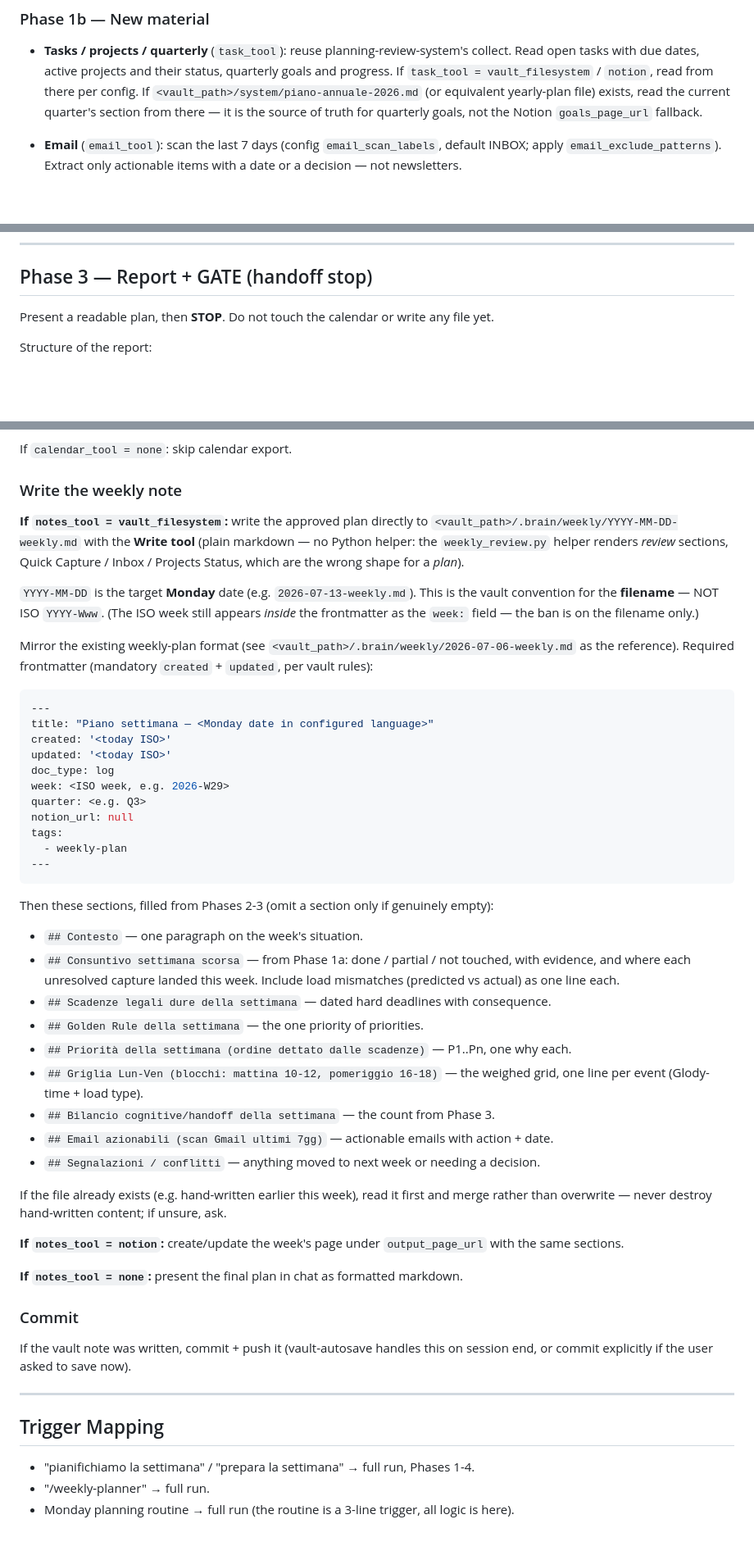
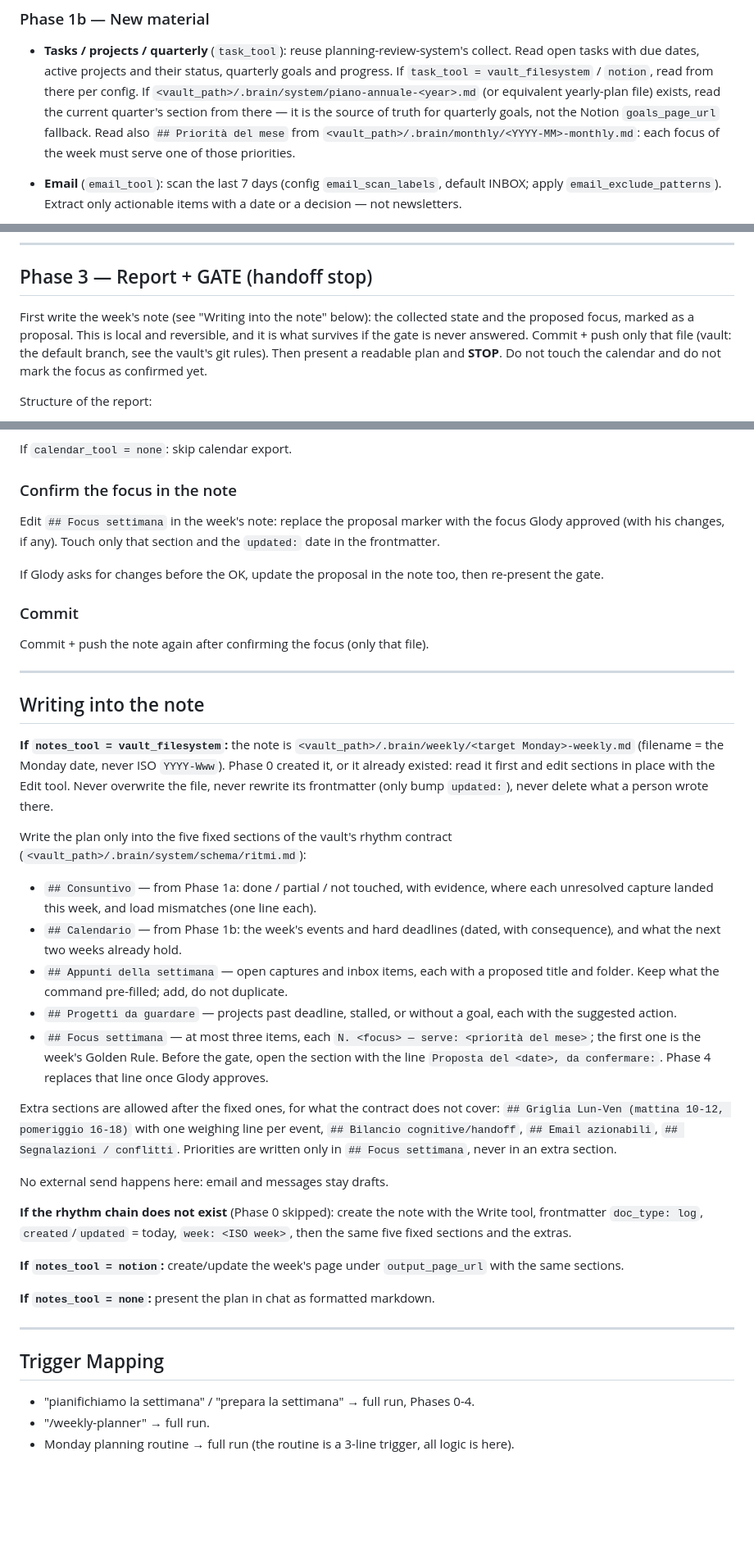
Before and after one commit to glodyfimpa/claude-skills, a Markdown page: weekly-planner/SKILL.md, 3 parts joined by grey strips. Shown at 82% size. GitHub-like rendering; blank space fills up the shorter version.

Commit message:
weekly-planner: open the week's note first, write before the gate
8 Monday runs out of 12 left no weekly file: the note was written only
after an OK that never came. Phase 0 now calls vault_lint.review apri
(exit 2 = note exists, work on it); Phase 3 writes the collected state
and the proposed focus into the five fixed sections of the vault's
rhythm contract before stopping at the gate; Phase 4 only touches the
calendar and confirms the focus. Fixes stale yearly-plan path.

Co-Authored-By: Claude Opus 5.5 <noreply@anthropic.com>

````diff
--- a/weekly-planner/SKILL.md
+++ b/weekly-planner/SKILL.md
@@ -88,9 +123,11 @@ what re-enters as open, and any load mismatch) — feeds directly into Phase 3's
 - **Tasks / projects / quarterly** (`task_tool`): reuse planning-review-system's collect.
   Read open tasks with due dates, active projects and their status, quarterly goals and
   progress. If `task_tool = vault_filesystem` / `notion`, read from there per config.
-  If `<vault_path>/system/piano-annuale-2026.md` (or equivalent yearly-plan file) exists,
-  read the current quarter's section from there — it is the source of truth for
-  quarterly goals, not the Notion `goals_page_url` fallback.
+  If `<vault_path>/.brain/system/piano-annuale-<year>.md` (or equivalent yearly-plan file)
+  exists, read the current quarter's section from there — it is the source of truth for
+  quarterly goals, not the Notion `goals_page_url` fallback. Read also
+  `## Priorità del mese` from `<vault_path>/.brain/monthly/<YYYY-MM>-monthly.md`: each
+  focus of the week must serve one of those priorities.
 - **Email** (`email_tool`): scan the last 7 days (config `email_scan_labels`, default
   INBOX; apply `email_exclude_patterns`). Extract only actionable items with a date or
   a decision — not newsletters.
@@ -171,7 +208,11 @@ with a one-line weighing (Glody-time + load type), respecting the rules above.
 
 ## Phase 3 — Report + GATE (handoff stop)
 
-Present a readable plan, then **STOP**. Do not touch the calendar or write any file yet.
+First write the week's note (see "Writing into the note" below): the collected state and
+the proposed focus, marked as a proposal. This is local and reversible, and it is what
+survives if the gate is never answered. Commit + push only that file (vault: the
+default branch, see the vault's git rules). Then present a readable plan and **STOP**. Do not
+touch the calendar and do not mark the focus as confirmed yet.
 
 Structure of the report:
 - **Consuntivo settimana scorsa** — from Phase 1a: what was done, what was partial, what
@@ -221,63 +263,63 @@ Only after explicit approval:
 
 If `calendar_tool = none`: skip calendar export.
 
-### Write the weekly note
-**If `notes_tool = vault_filesystem`:** write the approved plan directly to
-`<vault_path>/.brain/weekly/YYYY-MM-DD-weekly.md` with the **Write tool** (plain markdown — no
-Python helper: the `weekly_review.py` helper renders *review* sections, Quick
-Capture / Inbox / Projects Status, which are the wrong shape for a *plan*).
+### Confirm the focus in the note
+Edit `## Focus settimana` in the week's note: replace the proposal marker with the
+focus Glody approved (with his changes, if any). Touch only that section and the
+`updated:` date in the frontmatter.
 
-`YYYY-MM-DD` is the target **Monday** date (e.g. `2026-07-13-weekly.md`). This is the
-vault convention for the **filename** — NOT ISO `YYYY-Www`. (The ISO week still appears
-*inside* the frontmatter as the `week:` field — the ban is on the filename only.)
+If Glody asks for changes before the OK, update the proposal in the note too, then
+re-present the gate.
 
-Mirror the existing weekly-plan format (see `<vault_path>/.brain/weekly/2026-07-06-weekly.md`
-as the reference). Required frontmatter (mandatory `created` + `updated`, per vault rules):
+### Commit
+Commit + push the note again after confirming the focus (only that file).
 
-```yaml
 ---
-title: "Piano settimana — <Monday date in configured language>"
-created: '<today ISO>'
-updated: '<today ISO>'
-doc_type: log
-week: <ISO week, e.g. 2026-W29>
-quarter: <e.g. Q3>
-notion_url: null
-tags:
-  - weekly-plan
----
-```
 
-Then these sections, filled from Phases 2-3 (omit a section only if genuinely empty):
-- `## Contesto` — one paragraph on the week's situation.
-- `## Consuntivo settimana scorsa` — from Phase 1a: done / partial / not touched, with
-  evidence, and where each unresolved capture landed this week. Include load mismatches
-  (predicted vs actual) as one line each.
-- `## Scadenze legali dure della settimana` — dated hard deadlines with consequence.
-- `## Golden Rule della settimana` — the one priority of priorities.
-- `## Priorità della settimana (ordine dettato dalle scadenze)` — P1..Pn, one why each.
-- `## Griglia Lun-Ven (blocchi: mattina 10-12, pomeriggio 16-18)` — the weighed grid,
-  one line per event (Glody-time + load type).
-- `## Bilancio cognitive/handoff della settimana` — the count from Phase 3.
-- `## Email azionabili (scan Gmail ultimi 7gg)` — actionable emails with action + date.
-- `## Segnalazioni / conflitti` — anything moved to next week or needing a decision.
+## Writing into the note
 
-If the file already exists (e.g. hand-written earlier this week), read it first and
-merge rather than overwrite — never destroy hand-written content; if unsure, ask.
+**If `notes_tool = vault_filesystem`:** the note is
+`<vault_path>/.brain/weekly/<target Monday>-weekly.md` (filename = the Monday date,
+never ISO `YYYY-Www`). Phase 0 created it, or it already existed: read it first and
+edit sections in place with the Edit tool. Never overwrite the file, never rewrite its
+frontmatter (only bump `updated:`), never delete what a person wrote there.
+
+Write the plan only into the five fixed sections of the vault's rhythm contract
+(`<vault_path>/.brain/system/schema/ritmi.md`):
+
+- `## Consuntivo` — from Phase 1a: done / partial / not touched, with evidence, where
+  each unresolved capture landed this week, and load mismatches (one line each).
+- `## Calendario` — from Phase 1b: the week's events and hard deadlines (dated, with
+  consequence), and what the next two weeks already hold.
+- `## Appunti della settimana` — open captures and inbox items, each with a proposed
+  title and folder. Keep what the command pre-filled; add, do not duplicate.
+- `## Progetti da guardare` — projects past deadline, stalled, or without a goal, each
+  with the suggested action.
+- `## Focus settimana` — at most three items, each `N. <focus> — serve: <priorità del
+  mese>`; the first one is the week's Golden Rule. Before the gate, open the section
+  with the line `Proposta del <date>, da confermare:`. Phase 4 replaces that line once
+  Glody approves.
+
+Extra sections are allowed after the fixed ones, for what the contract does not cover:
+`## Griglia Lun-Ven (mattina 10-12, pomeriggio 16-18)` with one weighing line per event,
+`## Bilancio cognitive/handoff`, `## Email azionabili`, `## Segnalazioni / conflitti`.
+Priorities are written only in `## Focus settimana`, never in an extra section.
+
+No external send happens here: email and messages stay drafts.
+
+**If the rhythm chain does not exist** (Phase 0 skipped): create the note with the
+Write tool, frontmatter `doc_type: log`, `created`/`updated` = today, `week: <ISO
+week>`, then the same five fixed sections and the extras.
 
 **If `notes_tool = notion`:** create/update the week's page under `output_page_url` with
 the same sections.
 
-**If `notes_tool = none`:** present the final plan in chat as formatted markdown.
-
-### Commit
-If the vault note was written, commit + push it (vault-autosave handles this on session
-end, or commit explicitly if the user asked to save now).
+**If `notes_tool = none`:** present the plan in chat as formatted markdown.
 
 ---
 
 ## Trigger Mapping
 
-- "pianifichiamo la settimana" / "prepara la settimana" → full run, Phases 1-4.
+- "pianifichiamo la settimana" / "prepara la settimana" → full run, Phases 0-4.
 - "/weekly-planner" → full run.
 - Monday planning routine → full run (the routine is a 3-line trigger, all logic is here).
````
Also changed, not shown: other parts of weekly-planner/SKILL.md (+43 -7 lines).
